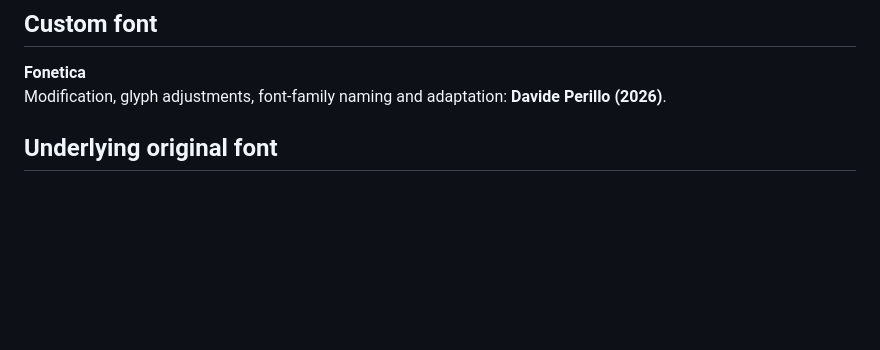
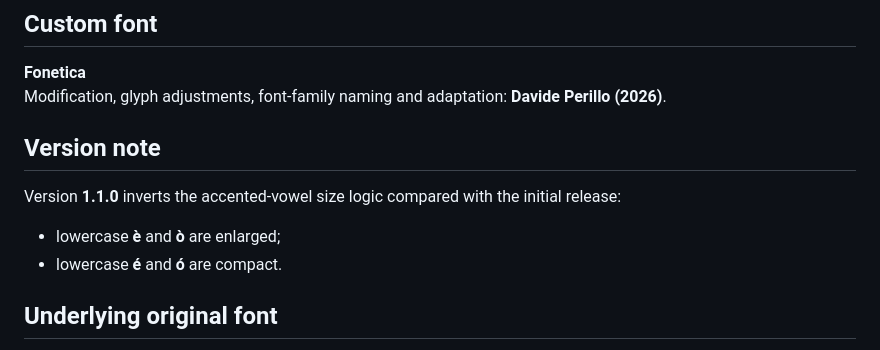
Before and after one commit to xillo/FoneticaFont, a Markdown page: AUTHORS.md, the part around the change. Rendered like a GitHub page; blank space fills up the shorter version.

```diff
--- a/AUTHORS.md
+++ b/AUTHORS.md
@@ -4,6 +4,12 @@
 
 **Fonetica**
 Modification, glyph adjustments, font-family naming and adaptation: **Davide Perillo (2026)**.
+
+## Version note
+
+Version **1.1.0** inverts the accented-vowel size logic compared with the initial release:
+- lowercase **è** and **ò** are enlarged;
+- lowercase **é** and **ó** are compact.
 
 ## Underlying original font
 
```
Also changed, not shown: CHANGELOG.md (+10 -0 lines), README.md (+5 -8 lines), Preview/Fonetica_Preview.png, 12 other files.
